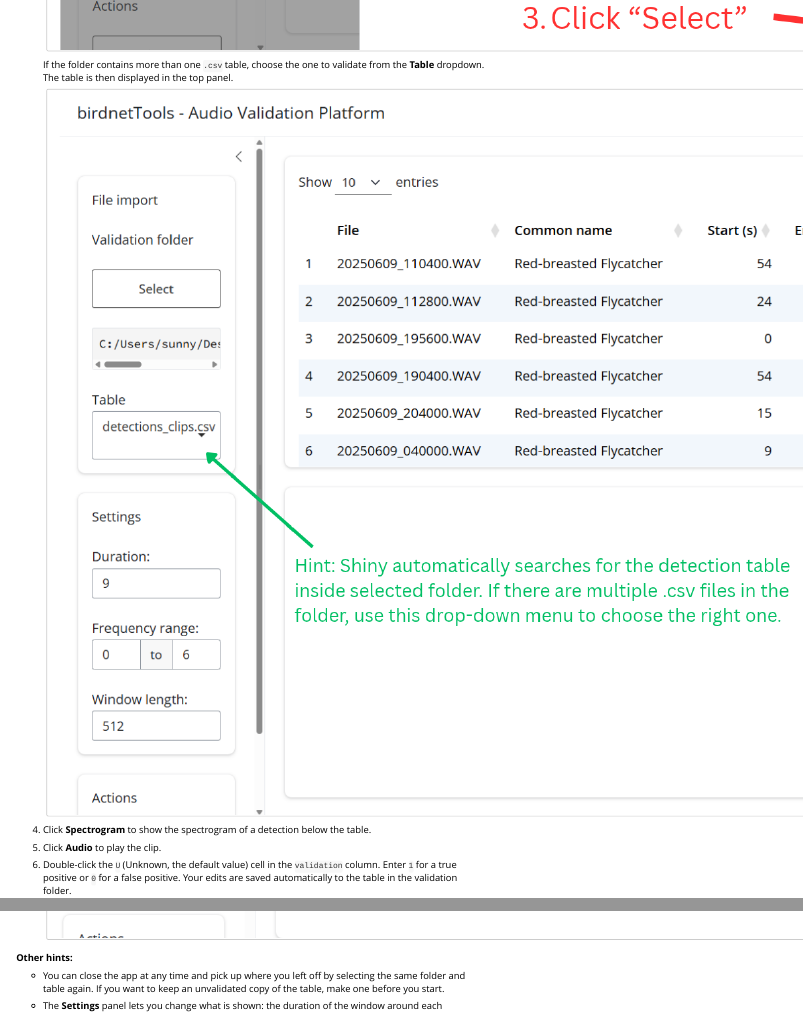
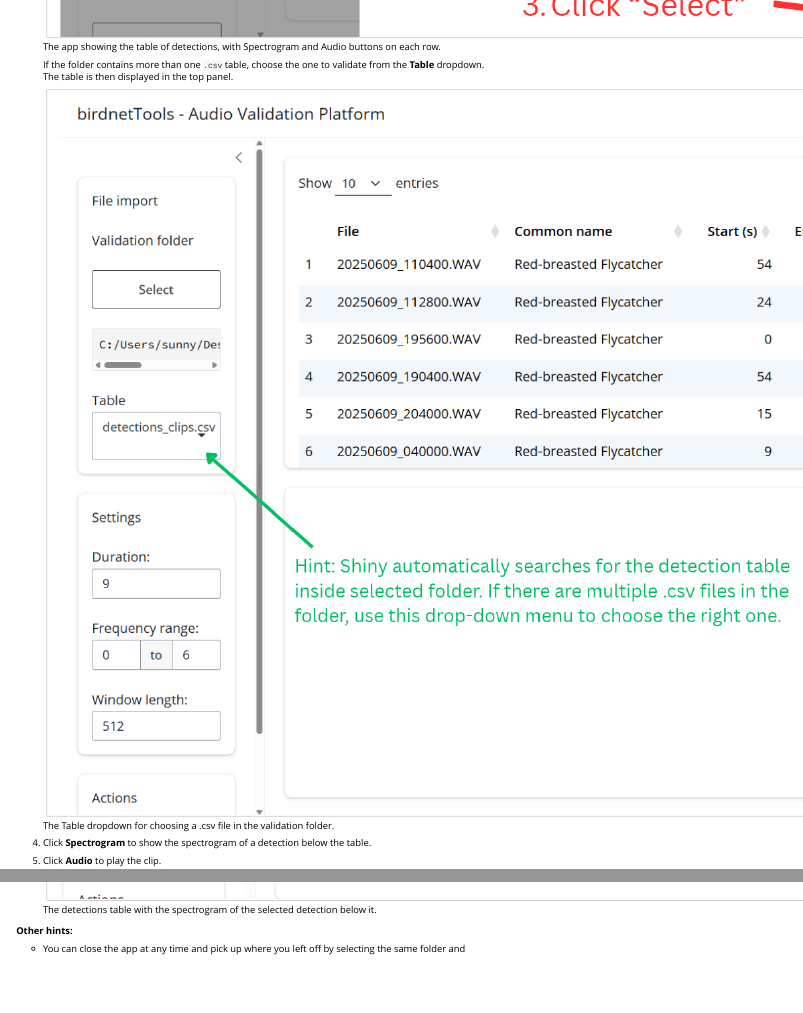
Before and after one commit to birdnet-team/birdnetTools, an R Markdown document (vignettes/birdnetTools.Rmd): the page in a window 1100 px wide, from 6540 px down before the commit and from 6580 px down after it, and a second part further down, joined at a grey line. Rendered offline with R 4.5, knitr and Pandoc, with nearby package versions; code that draws random numbers runs with fixed seeds of ours; some code elsewhere in the file could not run offline; common packages that the code uses without loading them are loaded.

Commit message:
updated the logo files and the vignettes

```diff
--- a/vignettes/birdnetTools.Rmd
+++ b/vignettes/birdnetTools.Rmd
@@ -257,3 +257,4 @@
 
 3. Select the folder and click **Select**. The app will read the table and display it in the top panel.
 
+    ![The app showing the table of detections, with Spectrogram and Audio buttons on each row.](./images/shinyapp_table.png)
@@ -261,7 +261,7 @@
 
     If the folder contains more than one `.csv` table, choose the one to validate from the **Table** dropdown. The table is then displayed in the top panel.
 
-    ![](./images/shinyapp_hints.png)
+    ![The Table dropdown for choosing a .csv file in the validation folder.](./images/shinyapp_hints.png)
 
 4. Click **Spectrogram** to show the spectrogram of a detection below the table.
 
@@ -269,7 +269,7 @@
 
 6. Double-click the `U` (Unknown, the default value) cell in the `validation` column. Enter `1` for a true positive or `0` for a false positive. Your edits are saved automatically to the table in the validation folder.
 
-    ![](./images/shinyapp_main.png)
+    ![The detections table with the spectrogram of the selected detection below it.](./images/shinyapp_main.png)
 
 **Other hints:**
 
```
Also changed, not shown: vignettes/birdnetTools.Rmd (6 more changed lines), 2 other files.
